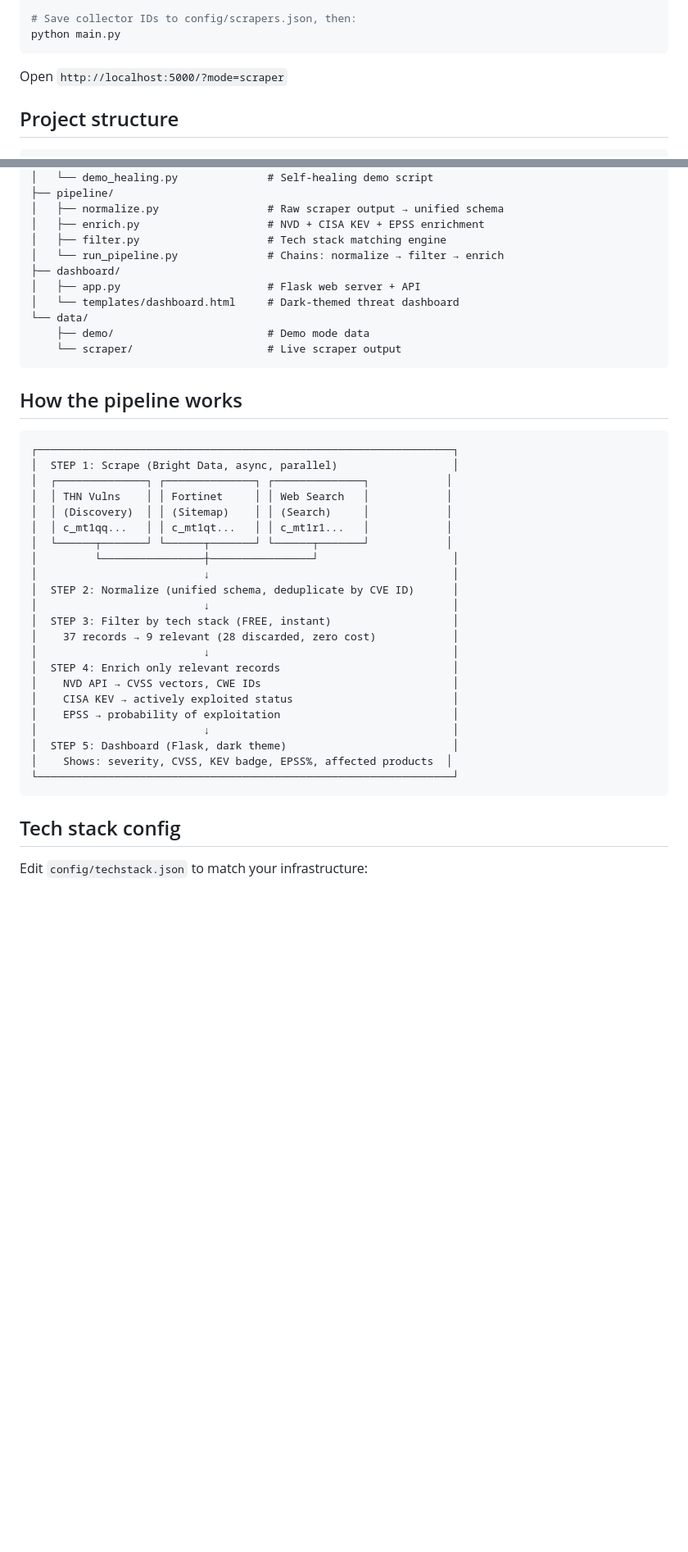
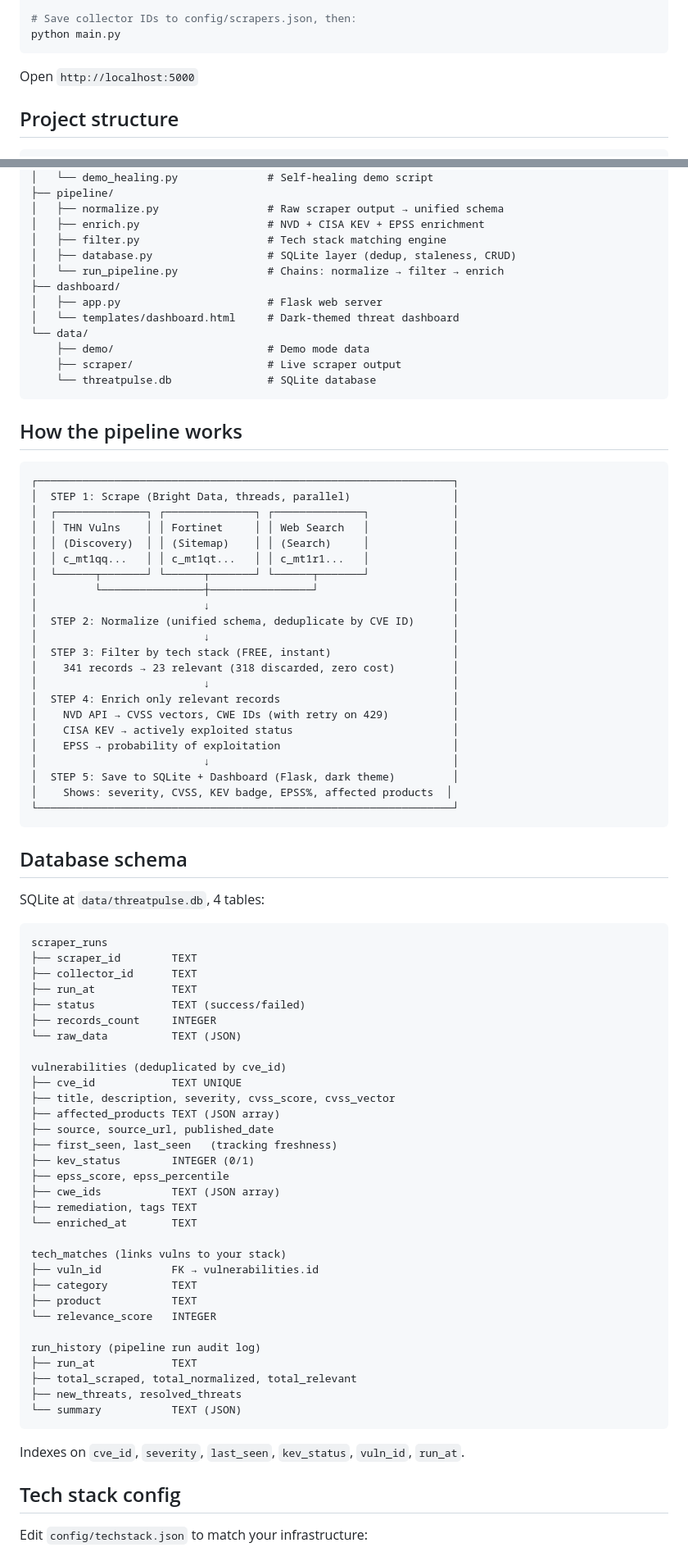
Before and after one commit to Mohkith/ThreatPulse, a Markdown page: README.md, 2 parts joined by grey strips. Shown at 82% size. GitHub-like rendering; blank space fills up the shorter version.

````diff
--- a/README.md
+++ b/README.md
@@ -58,7 +57,7 @@ bdata scraper create "https://www.google.com/search?q=critical+CVE+exploited+202
 python main.py
 ```
 
-Open `http://localhost:5000/?mode=scraper`
+Open `http://localhost:5000`
 
 ## Project structure
 
@@ -76,41 +75,83 @@ threatpulse/
 │   ├── normalize.py                 # Raw scraper output → unified schema
 │   ├── enrich.py                    # NVD + CISA KEV + EPSS enrichment
 │   ├── filter.py                    # Tech stack matching engine
+│   ├── database.py                  # SQLite layer (dedup, staleness, CRUD)
 │   └── run_pipeline.py              # Chains: normalize → filter → enrich
 ├── dashboard/
-│   ├── app.py                       # Flask web server + API
+│   ├── app.py                       # Flask web server
 │   └── templates/dashboard.html     # Dark-themed threat dashboard
 └── data/
     ├── demo/                        # Demo mode data
-    └── scraper/                     # Live scraper output
+    ├── scraper/                     # Live scraper output
+    └── threatpulse.db               # SQLite database
 ```
 
 ## How the pipeline works
 
 ```
 ┌─────────────────────────────────────────────────────────────────┐
-│  STEP 1: Scrape (Bright Data, async, parallel)                  │
-│  ┌──────────────┐ ┌──────────────┐ ┌──────────────┐            │
-│  │ THN Vulns    │ │ Fortinet     │ │ Web Search   │            │
-│  │ (Discovery)  │ │ (Sitemap)    │ │ (Search)     │            │
-│  │ c_mt1qq...   │ │ c_mt1qt...   │ │ c_mt1r1...   │            │
-│  └──────┬───────┘ └──────┬───────┘ └──────┬───────┘            │
+│  STEP 1: Scrape (Bright Data, threads, parallel)                │
+│  ┌──────────────┐ ┌──────────────┐ ┌──────────────┐             │
+│  │ THN Vulns    │ │ Fortinet     │ │ Web Search   │             │
+│  │ (Discovery)  │ │ (Sitemap)    │ │ (Search)     │             │
+│  │ c_mt1qq...   │ │ c_mt1qt...   │ │ c_mt1r1...   │             │
+│  └──────┬───────┘ └──────┬───────┘ └──────┬───────┘             │
 │         └────────────────┼────────────────┘                     │
 │                          ↓                                      │
 │  STEP 2: Normalize (unified schema, deduplicate by CVE ID)      │
 │                          ↓                                      │
 │  STEP 3: Filter by tech stack (FREE, instant)                   │
-│    37 records → 9 relevant (28 discarded, zero cost)            │
+│    341 records → 23 relevant (318 discarded, zero cost)         │
 │                          ↓                                      │
 │  STEP 4: Enrich only relevant records                           │
-│    NVD API → CVSS vectors, CWE IDs                              │
+│    NVD API → CVSS vectors, CWE IDs (with retry on 429)          │
 │    CISA KEV → actively exploited status                         │
 │    EPSS → probability of exploitation                           │
 │                          ↓                                      │
-│  STEP 5: Dashboard (Flask, dark theme)                          │
+│  STEP 5: Save to SQLite + Dashboard (Flask, dark theme)         │
 │    Shows: severity, CVSS, KEV badge, EPSS%, affected products  │
 └─────────────────────────────────────────────────────────────────┘
 ```
+
+## Database schema
+
+SQLite at `data/threatpulse.db`, 4 tables:
+
+```
+scraper_runs
+├── scraper_id        TEXT
+├── collector_id      TEXT
+├── run_at            TEXT
+├── status            TEXT (success/failed)
+├── records_count     INTEGER
+└── raw_data          TEXT (JSON)
+
+vulnerabilities (deduplicated by cve_id)
+├── cve_id            TEXT UNIQUE
+├── title, description, severity, cvss_score, cvss_vector
+├── affected_products TEXT (JSON array)
+├── source, source_url, published_date
+├── first_seen, last_seen   (tracking freshness)
+├── kev_status        INTEGER (0/1)
+├── epss_score, epss_percentile
+├── cwe_ids           TEXT (JSON array)
+├── remediation, tags TEXT
+└── enriched_at       TEXT
+
+tech_matches (links vulns to your stack)
+├── vuln_id           FK → vulnerabilities.id
+├── category          TEXT
+├── product           TEXT
+└── relevance_score   INTEGER
+
+run_history (pipeline run audit log)
+├── run_at            TEXT
+├── total_scraped, total_normalized, total_relevant
+├── new_threats, resolved_threats
+└── summary           TEXT (JSON)
+```
+
+Indexes on `cve_id`, `severity`, `last_seen`, `kev_status`, `vuln_id`, `run_at`.
 
 ## Tech stack config
 
````
Also changed, not shown: other parts of README.md (+4 -19 lines).
